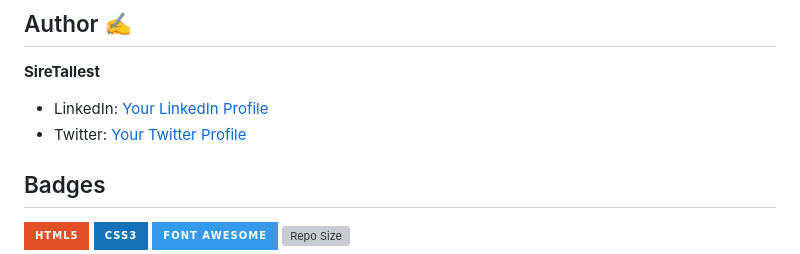
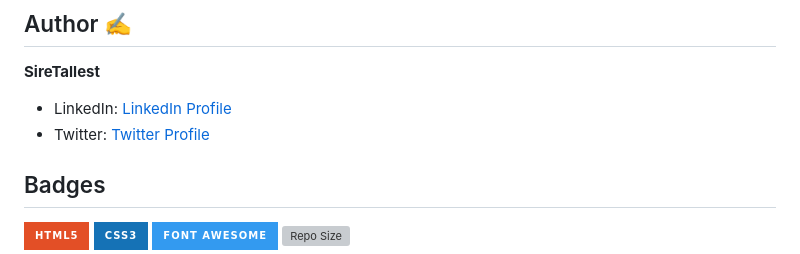
Before and after one commit to SireTallest/alx_html_css, a Markdown page: css_advanced/README.md, the part around the change. Rendered like a GitHub page; badges without logos; grey boxes are pictures that could not be loaded.

Commit message:
Project Documentation

```diff
--- a/css_advanced/README.md
+++ b/css_advanced/README.md
@@ -83,8 +83,8 @@ Contributions are welcome! If you have suggestions for improving this landing pa
 
 **SireTallest**
 
-*   LinkedIn: [Your LinkedIn Profile](https://www.linkedin.com/in/abdulbaki-oladepo-4998b6213/)
-*   Twitter: [Your Twitter Profile](https://x.com/sire_tallest)
+*   LinkedIn: [LinkedIn Profile](https://www.linkedin.com/in/abdulbaki-oladepo-4998b6213/)
+*   Twitter: [Twitter Profile](https://x.com/sire_tallest)
 
 ## Badges
 
```
